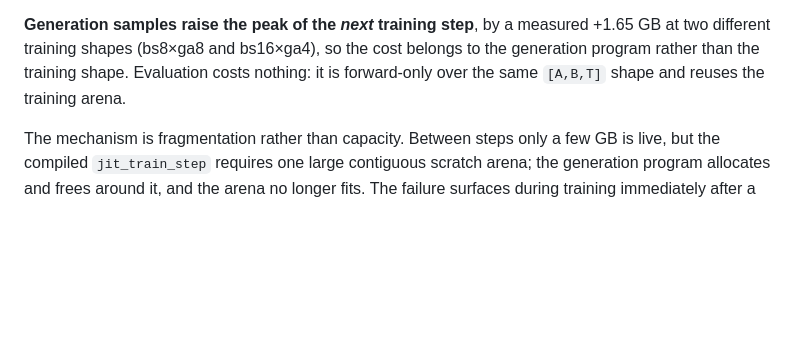
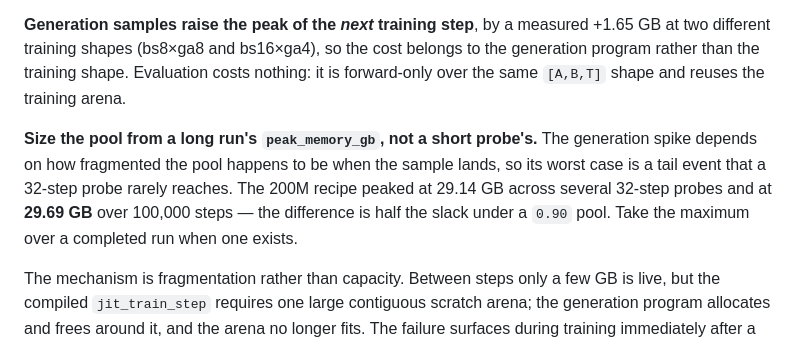
Before and after one commit to pszemraj/chomp, a Markdown page: docs/training.md, the part around the change. Drawn GitHub-style; blank space fills up the shorter version.

Commit message:
docs(training): size the memory pool from a long run, not a probe
The 200M recipe peaked at 29.14 GB across 32-step probes and at 29.69 GB
over the completed 100,000-step run. Under the 0.90 pool (30.30 GB) that
is 0.61 GB of slack rather than the 1.16 GB the probe implied -- half the
margin, from the same class of measurement error the surrounding section
already warns about.

The generation spike depends on how fragmented the pool happens to be
when a sample lands, so its worst case is a tail event 32 steps rarely
reaches. Take the maximum peak_memory_gb over a completed run when one
exists.

````diff
--- a/docs/training.md
+++ b/docs/training.md
@@ -76,6 +76,8 @@ An on-demand pool is exactly the fragmentation-prone state the fraction was rais
 
 **Generation samples raise the peak of the *next* training step**, by a measured +1.65 GB at two different training shapes (bs8×ga8 and bs16×ga4), so the cost belongs to the generation program rather than the training shape. Evaluation costs nothing: it is forward-only over the same `[A,B,T]` shape and reuses the training arena.
 
+**Size the pool from a long run's `peak_memory_gb`, not a short probe's.** The generation spike depends on how fragmented the pool happens to be when the sample lands, so its worst case is a tail event that a 32-step probe rarely reaches. The 200M recipe peaked at 29.14 GB across several 32-step probes and at **29.69 GB** over 100,000 steps — the difference is half the slack under a `0.90` pool. Take the maximum over a completed run when one exists.
+
 The mechanism is fragmentation rather than capacity. Between steps only a few GB is live, but the compiled `jit_train_step` requires one large contiguous scratch arena; the generation program allocates and frees around it, and the arena no longer fits. The failure surfaces during training immediately after a successful sample:
 
 ```
````
